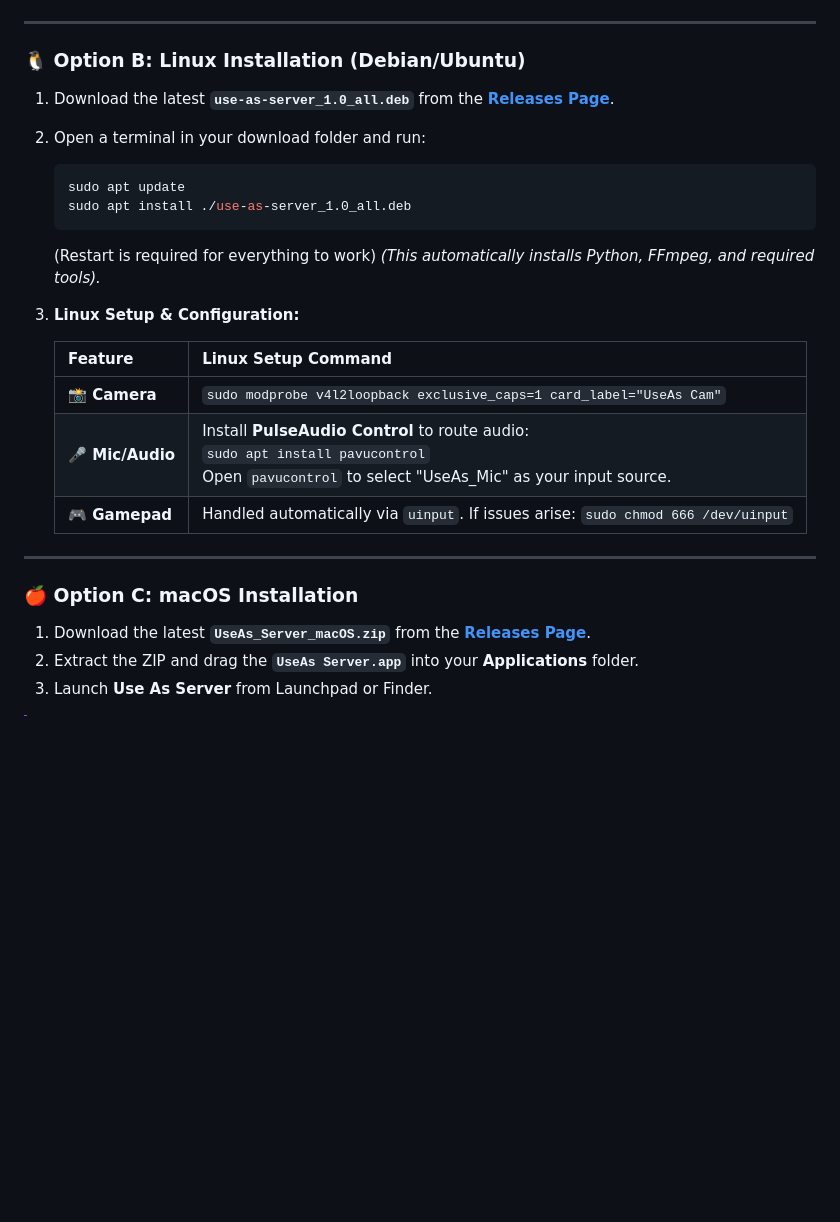
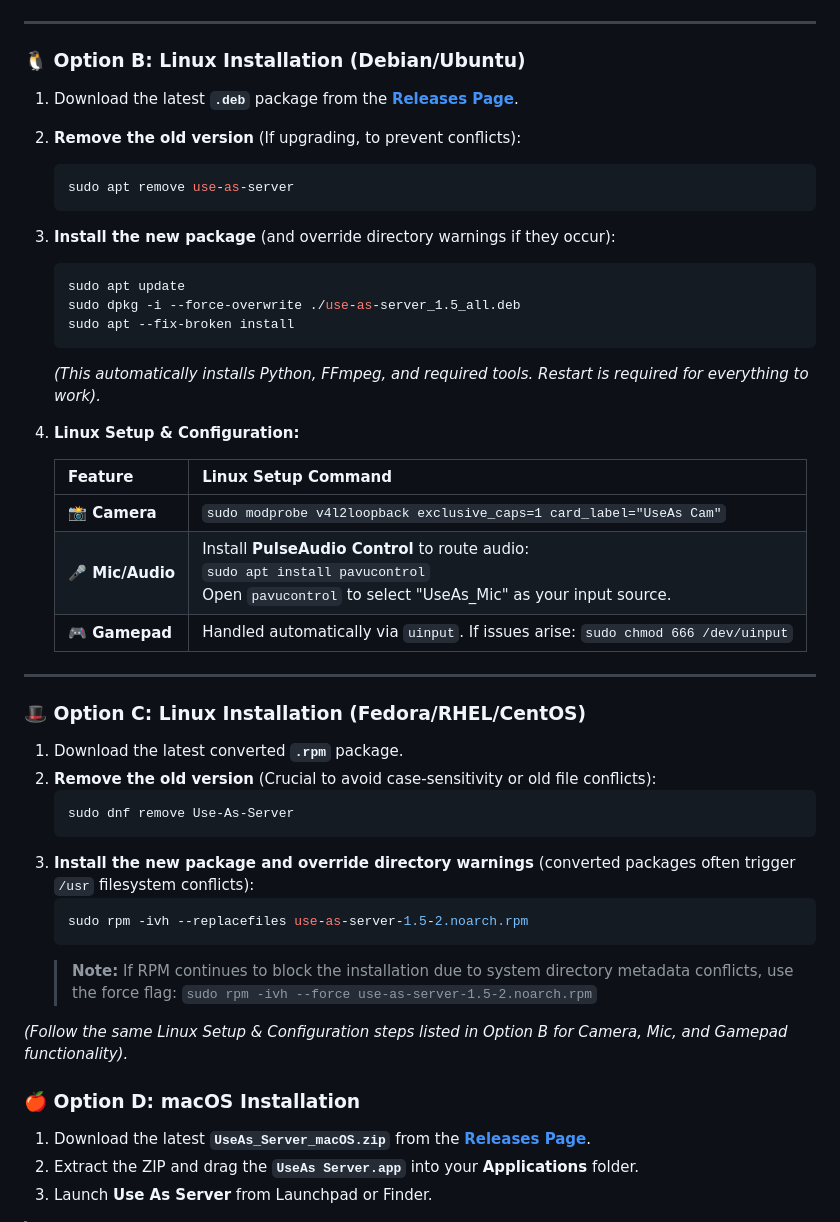
Before and after one commit to manjeetdeswal/Use-As-Server, a Markdown page: README.md, the part around one of its changes. Rendered like a GitHub page; blank space fills up the shorter version.

````diff
--- a/README.md
+++ b/README.md
@@ -66,16 +66,20 @@ You can install the server using the compiled installers below or run it from th
 
 ### 🐧 Option B: Linux Installation (Debian/Ubuntu)
 
-1.  Download the latest **`use-as-server_1.0_all.deb`** from the [**Releases Page**](https://github.com/manjeetdeswal/Use-As-Server/releases).
-2.  Open a terminal in your download folder and run:
+1.  Download the latest **`.deb`** package from the [**Releases Page**](https://github.com/manjeetdeswal/Use-As-Server/releases).
+2.  **Remove the old version** (If upgrading, to prevent conflicts):
+    ```bash
+    sudo apt remove use-as-server
+    ```
+3.  **Install the new package** (and override directory warnings if they occur):
     ```bash
     sudo apt update
-    sudo apt install ./use-as-server_1.0_all.deb
+    sudo dpkg -i --force-overwrite ./use-as-server_1.5_all.deb
+    sudo apt --fix-broken install
     ```
-    (Restart is required for everything to work)
-    *(This automatically installs Python, FFmpeg, and required tools).*
+    *(This automatically installs Python, FFmpeg, and required tools. Restart is required for everything to work).*
 
-3.  **Linux Setup & Configuration:**
+4.  **Linux Setup & Configuration:**
 
     | Feature | Linux Setup Command |
     | :--- | :--- |
@@ -85,7 +89,22 @@ You can install the server using the compiled installers below or run it from th
 
 ---
 
-### 🍎 Option C: macOS Installation
+### 🎩 Option C: Linux Installation (Fedora/RHEL/CentOS)
+
+1.  Download the latest converted **`.rpm`** package.
+2.  **Remove the old version** (Crucial to avoid case-sensitivity or old file conflicts):
+    ```bash
+    sudo dnf remove Use-As-Server
+    ```
+3.  **Install the new package and override directory warnings** (converted packages often trigger `/usr` filesystem conflicts):
+    ```bash
+    sudo rpm -ivh --replacefiles use-as-server-1.5-2.noarch.rpm
+    ```
+    > **Note:** If RPM continues to block the installation due to system directory metadata conflicts, use the force flag:
+    > `sudo rpm -ivh --force use-as-server-1.5-2.noarch.rpm`
+
+*(Follow the same Linux Setup & Configuration steps listed in Option B for Camera, Mic, and Gamepad functionality).*
+### 🍎 Option D: macOS Installation
 
 1.  Download the latest **`UseAs_Server_macOS.zip`** from the [**Releases Page**](https://github.com/manjeetdeswal/Use-As-Server/releases).
 2.  Extract the ZIP and drag the **`UseAs Server.app`** into your **Applications** folder.
````
Also changed, not shown: other parts of README.md (+1 -1 lines).
